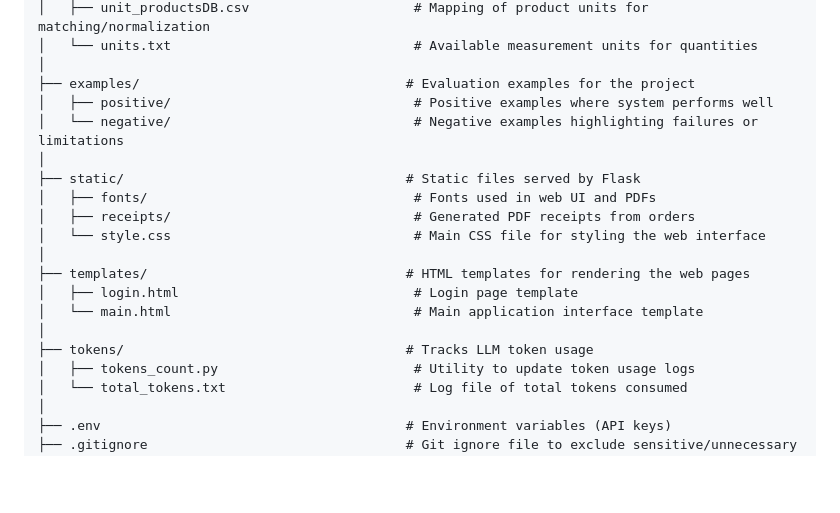
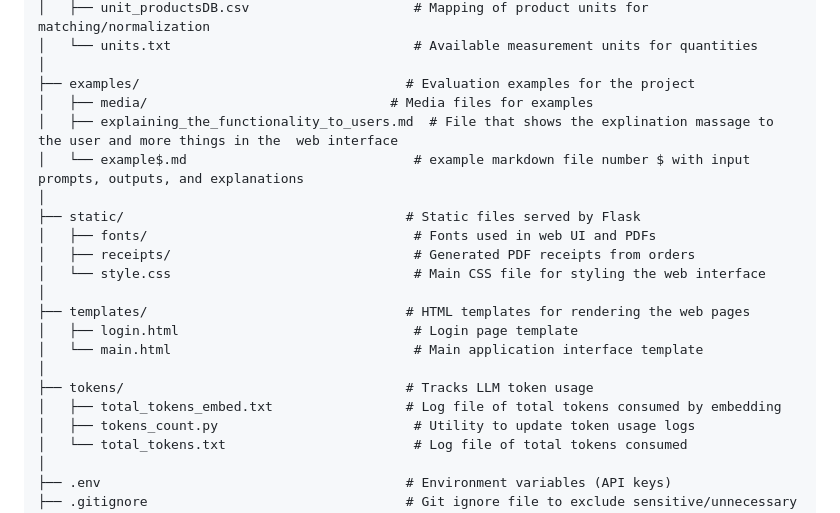
Before and after one commit to naghamo/COOK-E-Multi-Agent, a Markdown page: README.md, the part around the change. GitHub-like rendering; blank space fills up the shorter version.

Commit message:
feat: update README with new media directory and additional documentation files

```diff
--- a/README.md
+++ b/README.md
@@ -52,8 +52,9 @@ COOK-E_Agent/
 │   └── units.txt                               # Available measurement units for quantities
 │
 ├── examples/                                  # Evaluation examples for the project
-│   ├── positive/                               # Positive examples where system performs well
-│   └── negative/                               # Negative examples highlighting failures or limitations
+│   ├── media/                               # Media files for examples
+│   ├── explaining_the_functionality_to_users.md  # File that shows the explination massage to the user and more things in the  web interface
+│   └── example$.md                             # example markdown file number $ with input prompts, outputs, and explanations
 │
 ├── static/                                    # Static files served by Flask
 │   ├── fonts/                                  # Fonts used in web UI and PDFs
@@ -65,6 +66,7 @@ COOK-E_Agent/
 │   └── main.html                               # Main application interface template
 │
 ├── tokens/                                    # Tracks LLM token usage
+│   ├── total_tokens_embed.txt                 # Log file of total tokens consumed by embedding
 │   ├── tokens_count.py                         # Utility to update token usage logs
 │   └── total_tokens.txt                        # Log file of total tokens consumed
 │
```
